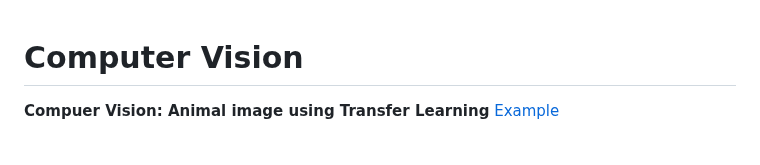
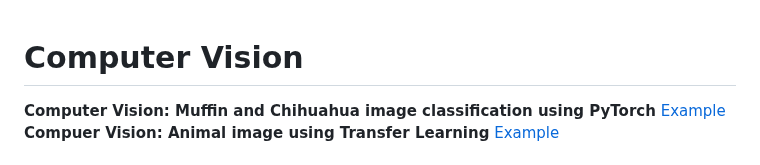
Before and after one commit to pythonuzgit/elmurodov, a Markdown page: README.md, the part around the change. GitHub-like rendering.

```diff
--- a/README.md
+++ b/README.md
@@ -1,6 +1,8 @@
 
 # Computer Vision
 
+
+**Computer Vision: Muffin and Chihuahua image classification using PyTorch** [Example](https://github.com/pythonuzgit/elmurodov/blob/master/Computer%20Vision/Muffin_vs_Chihuahua_image_classification_using_PyTorch.ipynb)
 **Compuer Vision: Animal image using Transfer Learning** [Example](https://github.com/pythonuzgit/elmurodov/blob/master/Computer%20Vision/Animal_image_using_Transfer_learning.ipynb)
 
 
```
